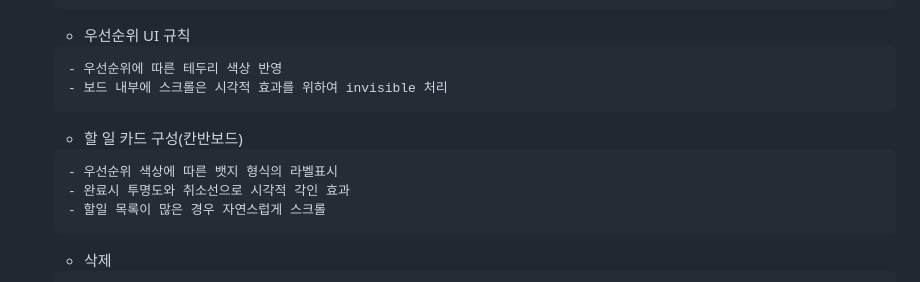
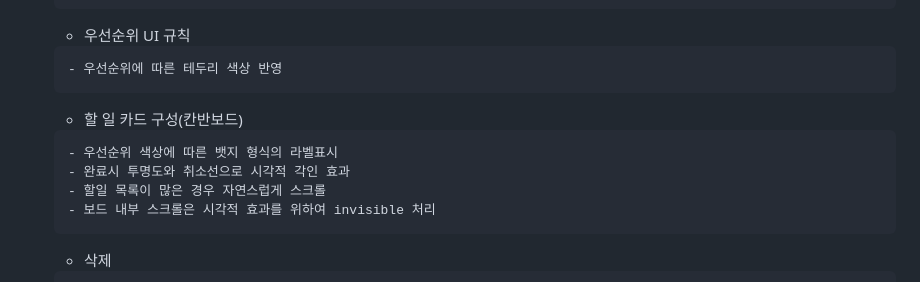
Before and after one commit to jumin0621/flowdash, a Markdown page: README.md, the part around the change. Drawn GitHub-style.

Commit message:
typo: 오타수정
Update the visibility of the internal board scroll effect.

````diff
--- a/README.md
+++ b/README.md
@@ -78,13 +78,13 @@ https://jumin0621.github.io/flowdash/
   - 우선순위 UI 규칙
   ```bash
   - 우선순위에 따른 테두리 색상 반영
-  - 보드 내부에 스크롤은 시각적 효과를 위하여 invisible 처리
   ```
   - 할 일 카드 구성(칸반보드)
   ```bash
   - 우선순위 색상에 따른 뱃지 형식의 라벨표시
   - 완료시 투명도와 취소선으로 시각적 각인 효과
   - 할일 목록이 많은 경우 자연스럽게 스크롤
+  - 보드 내부 스크롤은 시각적 효과를 위하여 invisible 처리
   ```
   - 삭제
   ```bash
````
